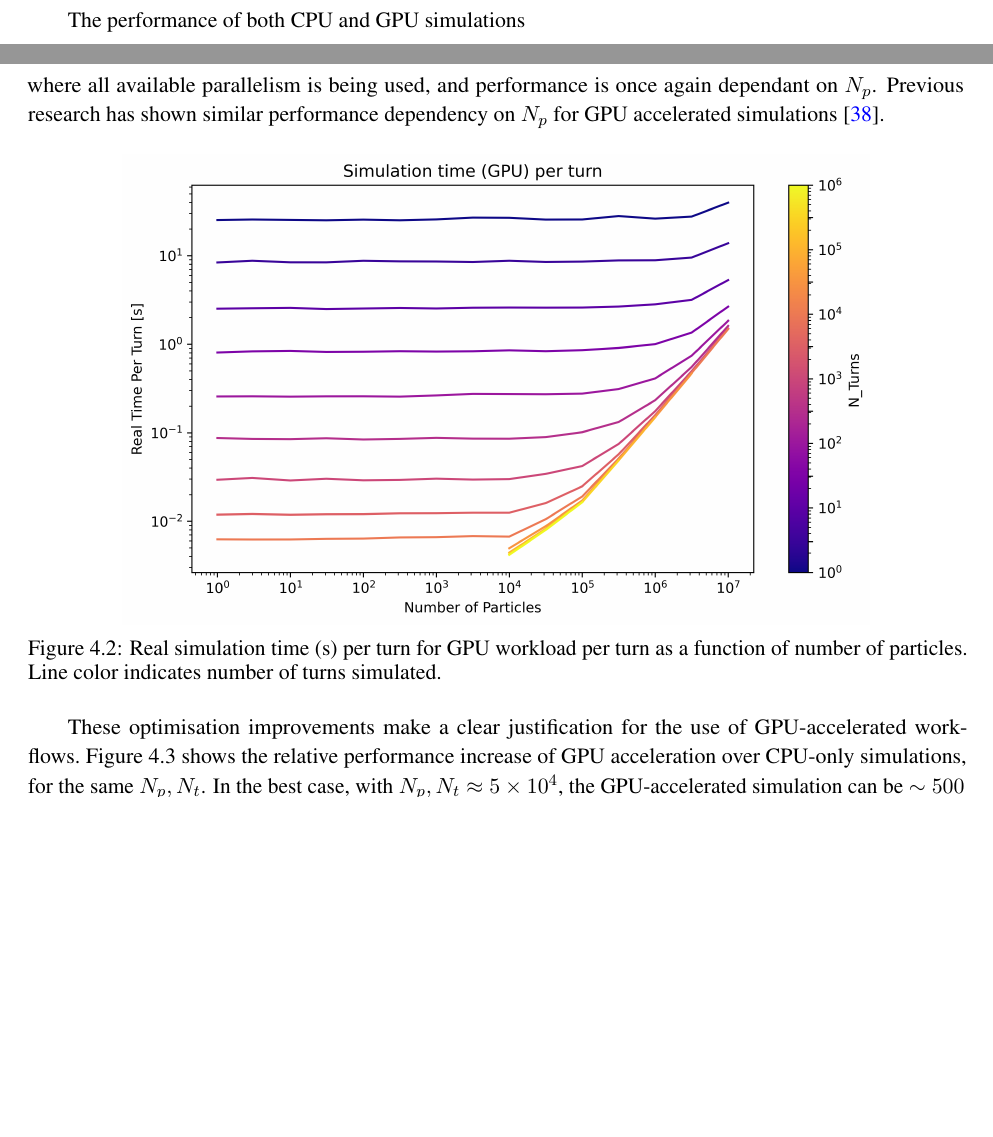
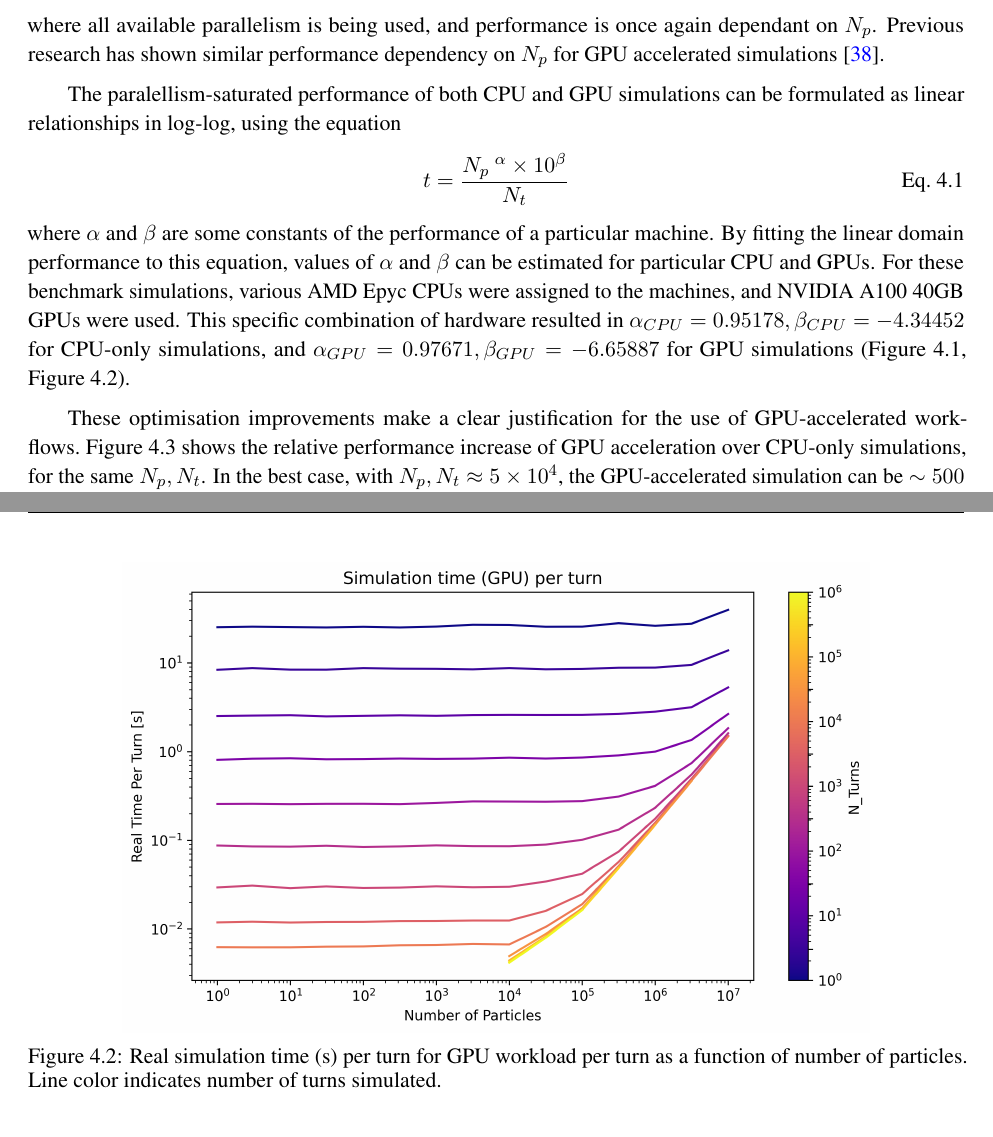
Before and after one commit to ab-gh/thesis, a LaTeX thesis (main.tex): two parts of pages 41 and 42 of 64 before the commit and two parts of pages 42 and 43 of 65 after it, joined at a grey line, cut so that both start at the same text, the shorter picture padded with empty space. Compiled offline with pdfLaTeX.

Commit message:
adds simulation time estimation

```diff
--- a/main.tex
+++ b/main.tex
@@ -978,9 +978,12 @@ In order to compare the advantages of GPU acceleration provided by \verb|Xsuite|
 
 These figures show significantly different dependency of simulation process time on the operational intensity between CPU and GPU workloads. For CPU tasks there is no parallelism available, so for $N_p>10^2$---where performance isn't dominated by constant-time \textit{overhead} processes---performance is dependant on $N_p$. For GPU tasks, however, there is a significant initial overhead process of allocating and transferring data from the CPU to GPU. This is apparent from the stratification of performance (time per turn) in~\autoref{fig:gpu_graph_per_turn}. The performance, however, is not dependent on $N_p$ for $N_p<10^6$, where the performance is dominated by the constant-time parallelism available.
 
-The performance of both CPU and GPU simulations
+GPUs employ a \textit{Single-Instruction Multiple-Data} (SIMD) architecture to execute a single operation on multiple data points (\textit{vectors}) concurrently. This is in contrast to CPUs, which employ a \textit{Single-Instruction Single-Data} (SISD) architecture, where each operation is performed on a single data point at a time. This means that the GPU can perform $N_p$ operations in the same time as a CPU can perform a single operation, and so the performance is not dependant on $N_p$. The GPU constant-time performance is saturated for $N_p>10^6$, where all available parallelism is being used, and performance is once again dependant on $N_p$. Previous research has shown similar performance dependency on $N_p$ for GPU accelerated simulations~\cite{Hegglin:2239398}.
 
-GPUs employ a \textit{Single-Instruction Multiple-Data} (SIMD) architecture to execute a single operation on multiple data points (\textit{vectors}) concurrently. This is in contrast to CPUs, which employ a \textit{Single-Instruction Single-Data} (SISD) architecture, where each operation is performed on a single data point at a time. This means that the GPU can perform $N_p$ operations in the same time as a CPU can perform a single operation, and so the performance is not dependant on $N_p$. The GPU constant-time performance is saturated for $N_p>10^6$, where all available parallelism is being used, and performance is once again dependant on $N_p$. Previous research has shown similar performance dependency on $N_p$ for GPU accelerated simulations~\cite{Hegglin:2239398}.
+The paralellism-saturated performance of both CPU and GPU simulations can be formulated as linear relationships in log-log, using the equation
+\begin{equation}
+    t=\frac{N_p\ ^\alpha \times 10^\beta}{N_t}
+\end{equation} where $\alpha$ and $\beta$ are some constants of the performance of a particular machine. By fitting the linear domain performance to this equation, values of $\alpha$ and $\beta$ can be estimated for particular CPU and GPUs. For these benchmark simulations, various AMD Epyc CPUs were assigned to the machines, and NVIDIA A100 40GB GPUs were used. This specific combination of hardware resulted in $\alpha_{CPU} = 0.95178, \beta_{CPU}=-4.34452$ for CPU-only simulations, and $\alpha_{GPU}=0.97671, \beta_{GPU}=-6.65887$ for GPU simulations (\autoref{fig:cpu_graph_per_turn}, \autoref{fig:gpu_graph_per_turn}).
 
 \begin{figure}
   \centering
```
Also changed, not shown: main.tex (2 more changed lines).
